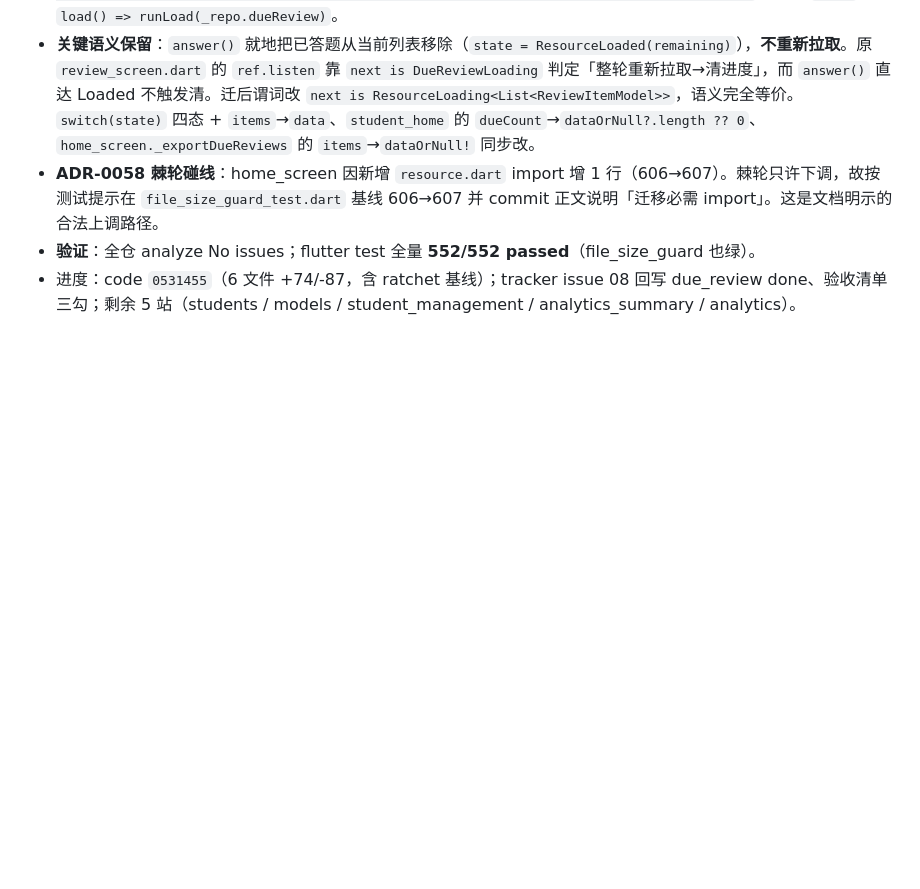
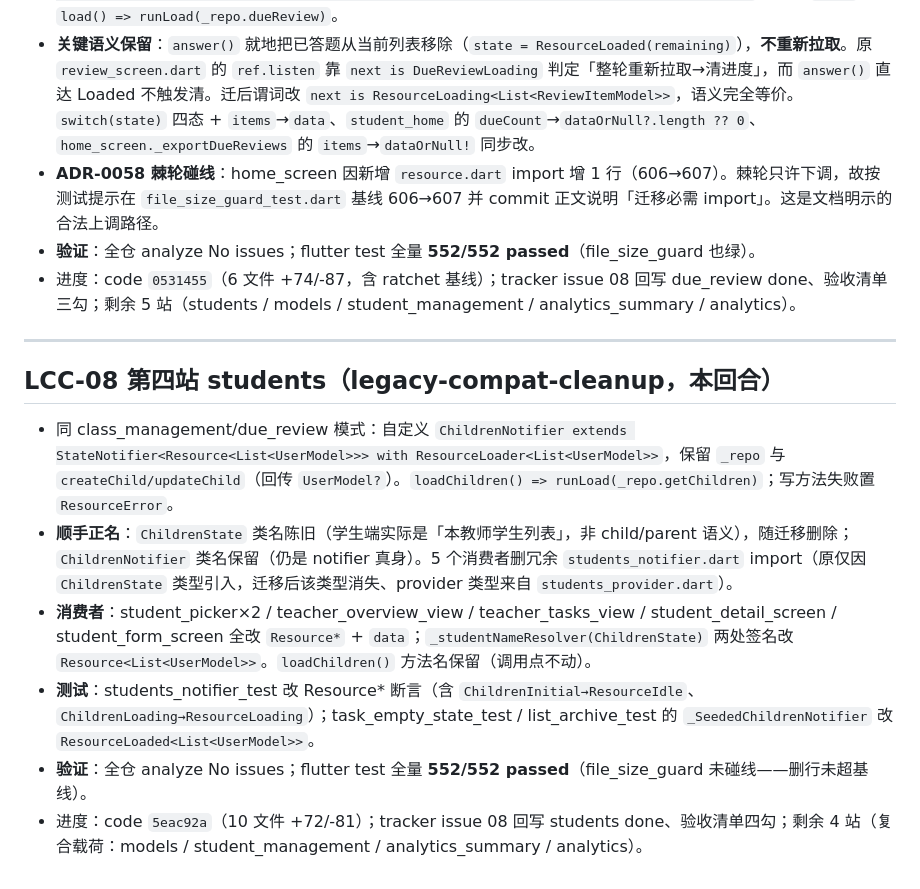
Before and after one commit to annilq/openedu, a Markdown page: .workbuddy/memory/2026-10-13.md, the part around the change. Rendered like a GitHub page; blank space fills up the shorter version.

Commit message:
chore(memory): 记 LCC-08 students 迁移 + 顺手正名 ChildrenState 经验
- 自定义 notifier with ResourceLoader 复用四态落法，保留写方法回传值
- 陈旧类名 ChildrenState 随迁移删除、ChildrenNotifier 保留；消费者删冗余 import

```diff
--- a/.workbuddy/memory/2026-10-13.md
+++ b/.workbuddy/memory/2026-10-13.md
@@ -335,3 +335,14 @@
 - **ADR-0058 棘轮碰线**：home_screen 因新增 `resource.dart` import 增 1 行（606→607）。棘轮只许下调，故按测试提示在 `file_size_guard_test.dart` 基线 606→607 并 commit 正文说明「迁移必需 import」。这是文档明示的合法上调路径。
 - **验证**：全仓 analyze No issues；flutter test 全量 **552/552 passed**（file_size_guard 也绿）。
 - 进度：code `0531455`（6 文件 +74/-87，含 ratchet 基线）；tracker issue 08 回写 due_review done、验收清单三勾；剩余 5 站（students / models / student_management / analytics_summary / analytics）。
+
+---
+
+## LCC-08 第四站 students（legacy-compat-cleanup，本回合）
+
+- 同 class_management/due_review 模式：自定义 `ChildrenNotifier extends StateNotifier<Resource<List<UserModel>>> with ResourceLoader<List<UserModel>>`，保留 `_repo` 与 `createChild/updateChild`（回传 `UserModel?`）。`loadChildren() => runLoad(_repo.getChildren)`；写方法失败置 `ResourceError`。
+- **顺手正名**：`ChildrenState` 类名陈旧（学生端实际是「本教师学生列表」，非 child/parent 语义），随迁移删除；`ChildrenNotifier` 类名保留（仍是 notifier 真身）。5 个消费者删冗余 `students_notifier.dart` import（原仅因 `ChildrenState` 类型引入，迁移后该类型消失、provider 类型来自 `students_provider.dart`）。
+- **消费者**：student_picker×2 / teacher_overview_view / teacher_tasks_view / student_detail_screen / student_form_screen 全改 `Resource*` + `data`；`_studentNameResolver(ChildrenState)` 两处签名改 `Resource<List<UserModel>>`。`loadChildren()` 方法名保留（调用点不动）。
+- **测试**：students_notifier_test 改 Resource* 断言（含 `ChildrenInitial→ResourceIdle`、`ChildrenLoading→ResourceLoading`）；task_empty_state_test / list_archive_test 的 `_SeededChildrenNotifier` 改 `ResourceLoaded<List<UserModel>>`。
+- **验证**：全仓 analyze No issues；flutter test 全量 **552/552 passed**（file_size_guard 未碰线——删行未超基线）。
+- 进度：code `5eac92a`（10 文件 +72/-81）；tracker issue 08 回写 students done、验收清单四勾；剩余 4 站（复合载荷：models / student_management / analytics_summary / analytics）。
```
